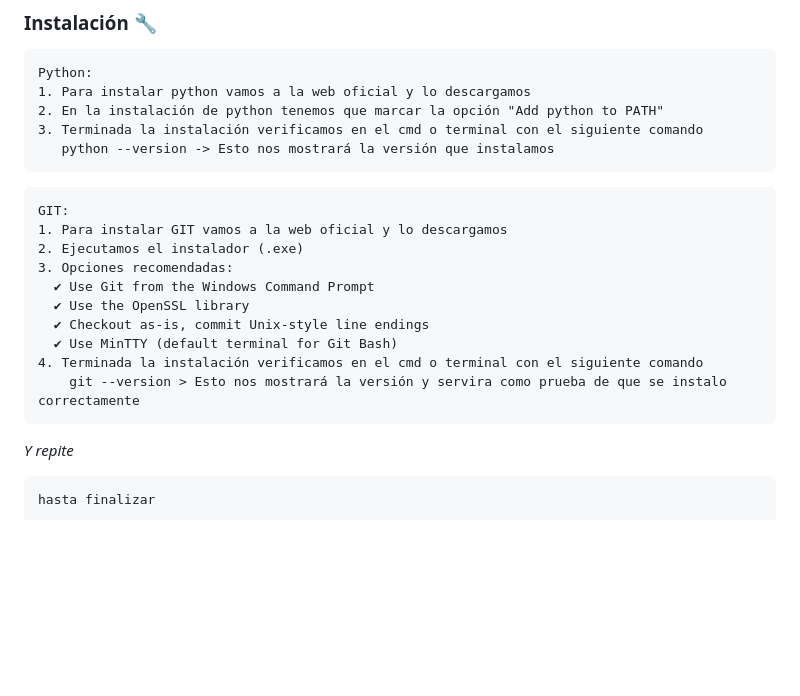
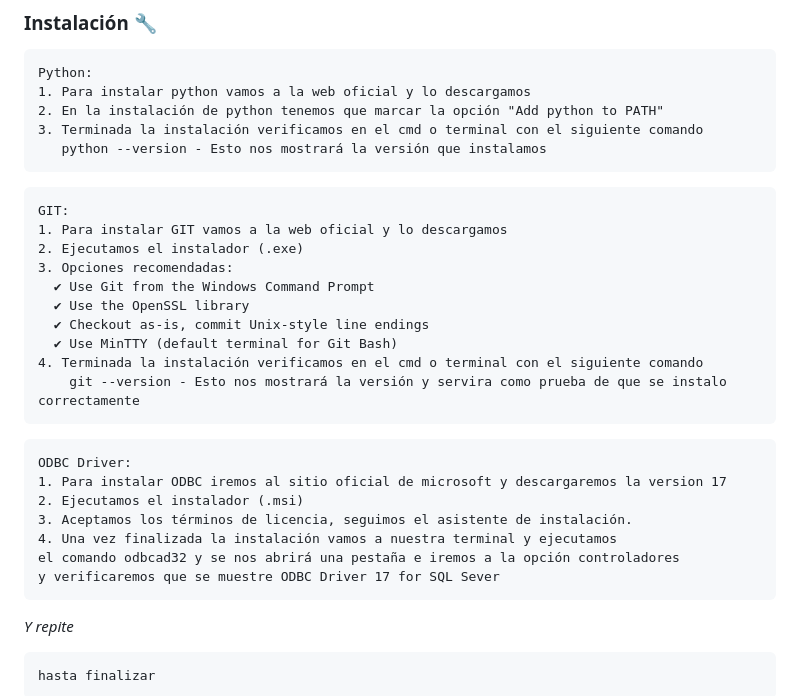
Before and after one commit to DaniHurtado13/python-form, a Markdown page: README.md, the part around the change. Drawn GitHub-style; blank space fills up the shorter version.

````diff
--- a/README.md
+++ b/README.md
@@ -29,7 +29,7 @@ Python:
 1. Para instalar python vamos a la web oficial y lo descargamos
 2. En la instalación de python tenemos que marcar la opción "Add python to PATH"
 3. Terminada la instalación verificamos en el cmd o terminal con el siguiente comando
-   python --version -> Esto nos mostrará la versión que instalamos
+   python --version - Esto nos mostrará la versión que instalamos
 ```
 ```
 GIT:
@@ -41,8 +41,19 @@ GIT:
   ✔ Checkout as-is, commit Unix-style line endings
   ✔ Use MinTTY (default terminal for Git Bash)
 4. Terminada la instalación verificamos en el cmd o terminal con el siguiente comando
-    git --version > Esto nos mostrará la versión y servira como prueba de que se instalo correctamente
+    git --version - Esto nos mostrará la versión y servira como prueba de que se instalo correctamente
 ```
+
+```
+ODBC Driver:
+1. Para instalar ODBC iremos al sitio oficial de microsoft y descargaremos la version 17
+2. Ejecutamos el instalador (.msi)
+3. Aceptamos los términos de licencia, seguimos el asistente de instalación.
+4. Una vez finalizada la instalación vamos a nuestra terminal y ejecutamos
+el comando odbcad32 y se nos abrirá una pestaña e iremos a la opción controladores
+y verificaremos que se muestre ODBC Driver 17 for SQL Sever
+```
+
 
 _Y repite_
 
````
